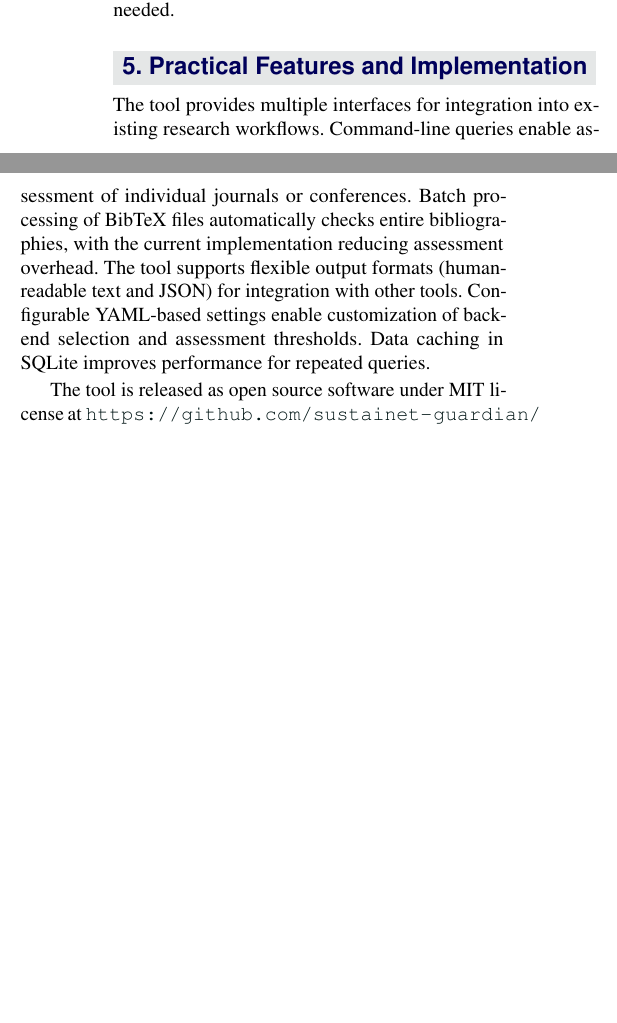
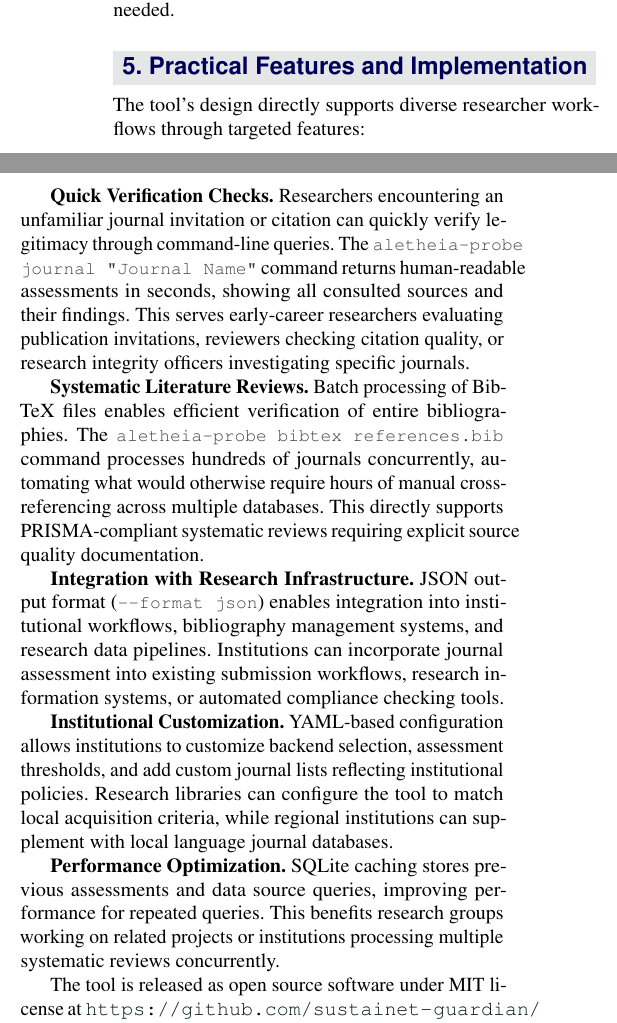
Before and after one commit to sustainet-guardian/aletheia-probe, a LaTeX document (docs/arxiv-tool-description/AletheiaProbe-short.tex): two parts of the columns of page 5 of 7, joined at a grey line, cut so that both start at the same text, the shorter picture padded with empty space. Compiled offline with pdfLaTeX.

Commit message:
docs: restructure practical features section around use cases
Transformed the Practical Features section from a bullet list of
capabilities into a use-case-driven description showing how design
serves different researcher workflows.

Restructured into five targeted features:

1. Quick Verification Checks (command-line):
   - WHO: Early-career researchers evaluating publication invitations,
     reviewers checking citation quality, integrity officers
     investigating journals
   - WHY: Returns human-readable assessments in seconds showing all
     consulted sources
   - EXAMPLE: aletheia-probe journal "Journal Name"

2. Systematic Literature Reviews (batch processing):
   - WHO: Researchers conducting PRISMA-compliant systematic reviews
   - WHY: Processes hundreds of journals concurrently, automating hours
     of manual cross-referencing
   - EXAMPLE: aletheia-probe bibtex references.bib
   - Direct support for explicit source quality documentation

3. Integration with Research Infrastructure (JSON output):
   - WHO: Institutions, bibliography management systems, research data
     pipelines
   - WHY: Enables incorporation into submission workflows, research
     information systems, compliance checking
   - EXAMPLE: --format json

4. Institutional Customization (YAML config):
   - WHO: Research libraries, regional institutions
   - WHY: Customize backend selection, assessment thresholds, add custom
     lists reflecting institutional policies
   - USE CASES: Match local acquisition criteria, supplement with local
     language journal databases

5. Performance Optimization (SQLite caching):
   - WHO: Research groups on related projects, institutions processing
     multiple reviews
   - WHY: Stores previous assessments and queries for repeated use

Each feature now explains WHO uses it and WHY, demonstrating how
design serves diverse researcher workflows rather than just listing
technical capabilities.

[AI-assisted]

```diff
--- a/docs/arxiv-tool-description/AletheiaProbe-short.tex
+++ b/docs/arxiv-tool-description/AletheiaProbe-short.tex
@@ -517,15 +517,45 @@ burden for routine assessments while explicitly identifying cases where
 human expertise is needed.
 
 \section{Practical Features and Implementation}
-The tool provides multiple interfaces for integration into existing
-research workflows. Command-line queries enable assessment of
-individual journals or conferences. Batch processing of BibTeX files
-automatically checks entire bibliographies, with the current
-implementation reducing assessment overhead. The tool supports
-flexible output formats (human-readable text and JSON) for integration
-with other tools. Configurable YAML-based settings enable
-customization of backend selection and assessment thresholds. Data
-caching in SQLite improves performance for repeated queries.
+
+The tool's design directly supports diverse researcher workflows
+through targeted features:
+
+\textbf{Quick Verification Checks.} Researchers encountering an
+unfamiliar journal invitation or citation can quickly verify legitimacy
+through command-line queries. The \ilcode{aletheia-probe journal
+"Journal Name"} command returns human-readable assessments in seconds,
+showing all consulted sources and their findings. This serves
+early-career researchers evaluating publication invitations, reviewers
+checking citation quality, or research integrity officers investigating
+specific journals.
+
+\textbf{Systematic Literature Reviews.} Batch processing of BibTeX
+files enables efficient verification of entire bibliographies. The
+\ilcode{aletheia-probe bibtex references.bib} command processes
+hundreds of journals concurrently, automating what would otherwise
+require hours of manual cross-referencing across multiple databases.
+This directly supports PRISMA-compliant systematic reviews requiring
+explicit source quality documentation.
+
+\textbf{Integration with Research Infrastructure.} JSON output format
+(\ilcode{--format json}) enables integration into institutional
+workflows, bibliography management systems, and research data
+pipelines. Institutions can incorporate journal assessment into
+existing submission workflows, research information systems, or
+automated compliance checking tools.
+
+\textbf{Institutional Customization.} YAML-based configuration allows
+institutions to customize backend selection, assessment thresholds, and
+add custom journal lists reflecting institutional policies. Research
+libraries can configure the tool to match local acquisition criteria,
+while regional institutions can supplement with local language journal
+databases.
+
+\textbf{Performance Optimization.} SQLite caching stores previous
+assessments and data source queries, improving performance for repeated
+queries. This benefits research groups working on related projects or
+institutions processing multiple systematic reviews concurrently.
 
 The tool is released as open source software under MIT license at
 \url{https://github.com/sustainet-guardian/aletheia-probe}, enabling
```
